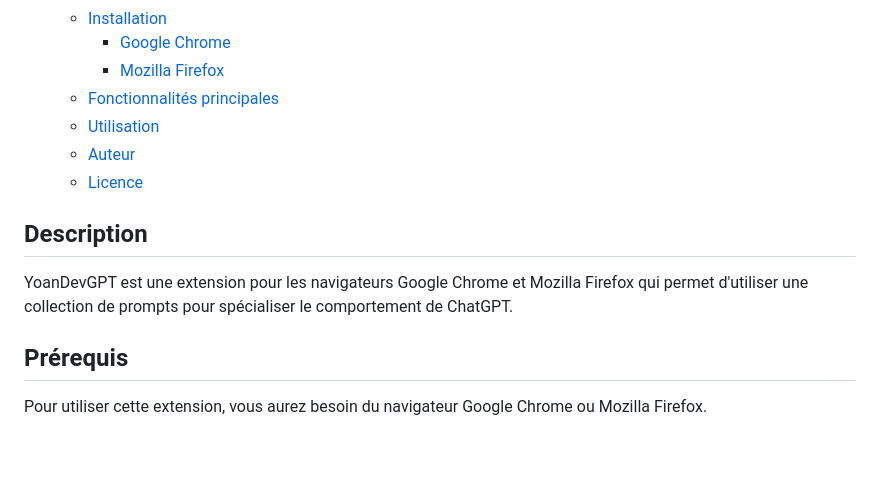
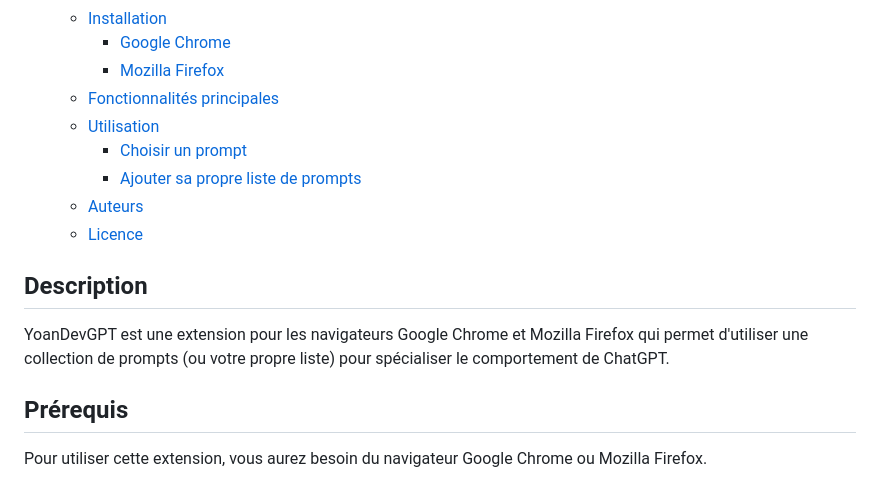
Before and after one commit to yoanbernabeu/YoanDevGPT, a Markdown page: README.md, the part around the change printed below. GitHub-like rendering; blank space fills up the shorter version.

```diff
--- a/README.md
+++ b/README.md
@@ -14,12 +14,14 @@
     - [Mozilla Firefox](#mozilla-firefox)
   - [Fonctionnalités principales](#fonctionnalités-principales)
   - [Utilisation](#utilisation)
-  - [Auteur](#auteur)
+    - [Choisir un prompt](#choisir-un-prompt)
+    - [Ajouter sa propre liste de prompts](#ajouter-sa-propre-liste-de-prompts)
+  - [Auteurs](#auteurs)
   - [Licence](#licence)
 
 ## Description
 
-YoanDevGPT est une extension pour les navigateurs Google Chrome et Mozilla Firefox qui permet d'utiliser une collection de prompts pour spécialiser le comportement de ChatGPT.
+YoanDevGPT est une extension pour les navigateurs Google Chrome et Mozilla Firefox qui permet d'utiliser une collection de prompts (ou votre propre liste) pour spécialiser le comportement de ChatGPT.
 
 ## Prérequis
 
```
Also changed, not shown: other parts of README.md (+19 -1 lines), demo.gif (added), demo2.gif (added).
